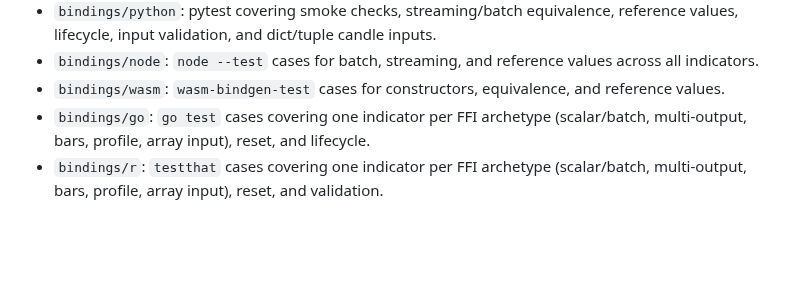
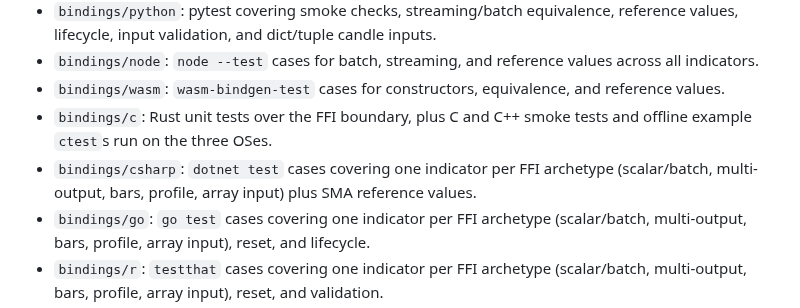
Before and after one commit to kingchenc/wickra, a Markdown page: README.md, the part around the change. Rendered like a GitHub page; blank space fills up the shorter version.

Commit message:
docs(readme): list the C# and C test suites under Testing

```diff
--- a/README.md
+++ b/README.md
@@ -344,6 +344,10 @@ Every layer is covered; run the suites with the commands in
   values across all indicators.
 - `bindings/wasm`: `wasm-bindgen-test` cases for constructors, equivalence,
   and reference values.
+- `bindings/c`: Rust unit tests over the FFI boundary, plus C and C++ smoke
+  tests and offline example `ctest`s run on the three OSes.
+- `bindings/csharp`: `dotnet test` cases covering one indicator per FFI archetype
+  (scalar/batch, multi-output, bars, profile, array input) plus SMA reference values.
 - `bindings/go`: `go test` cases covering one indicator per FFI archetype
   (scalar/batch, multi-output, bars, profile, array input), reset, and lifecycle.
 - `bindings/r`: `testthat` cases covering one indicator per FFI archetype
```
